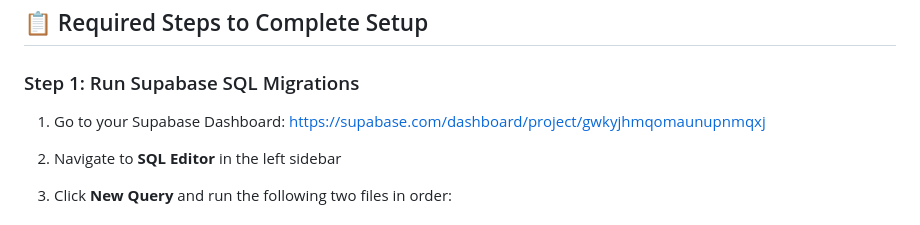
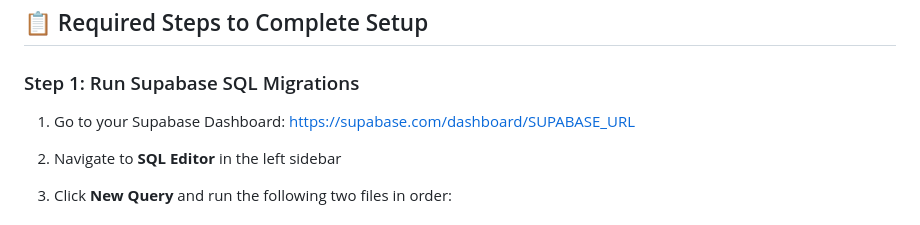
Before and after one commit to eazypeezytechnologies-ctrl/rork-safebite-, a Markdown page: expo/SETUP_GUIDE.md, the part around the change. GitHub-like rendering.

Commit message:
Update Supabase Dashboard URL in setup guide

```diff
--- a/expo/SETUP_GUIDE.md
+++ b/expo/SETUP_GUIDE.md
@@ -25,7 +25,7 @@
 
 ### Step 1: Run Supabase SQL Migrations
 
-1. Go to your Supabase Dashboard: https://supabase.com/dashboard/project/gwkyjhmqomaunupnmqxj
+1. Go to your Supabase Dashboard: https://supabase.com/dashboard/SUPABASE_URL
 
 2. Navigate to **SQL Editor** in the left sidebar
 
```
